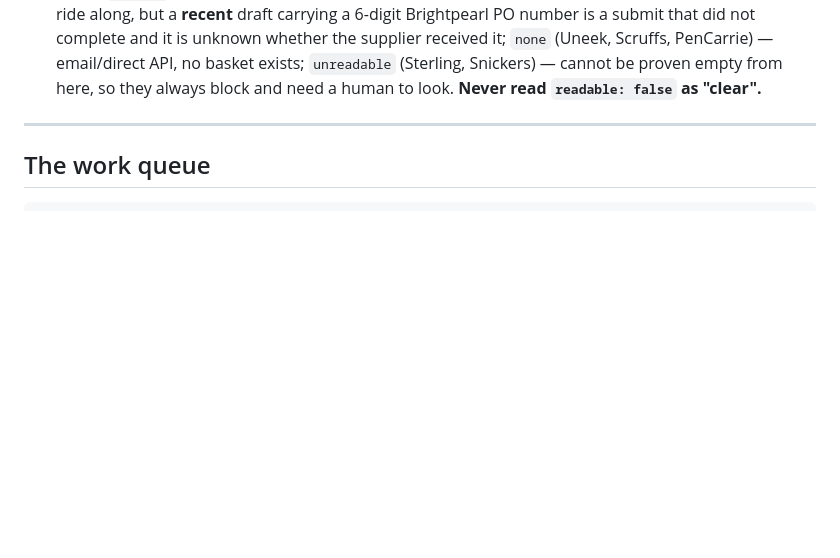
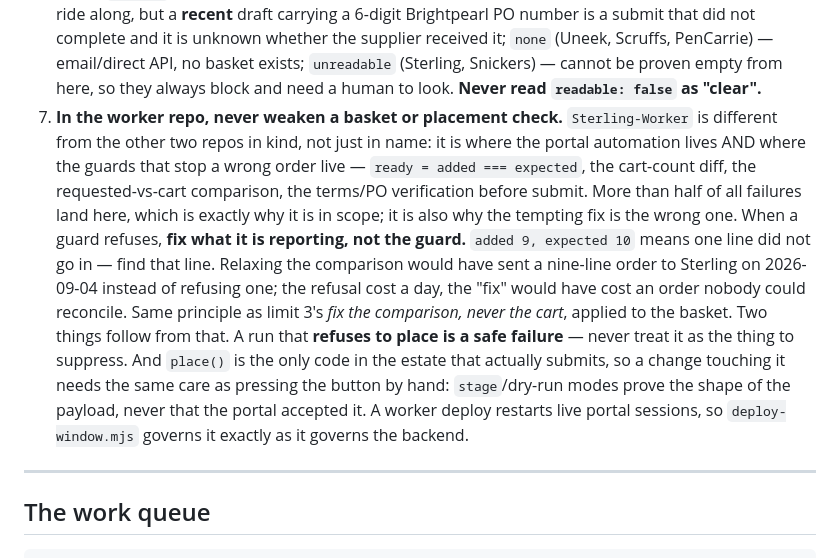
Before and after one commit to declanclayton97/Server-Backend, a Markdown page: PURCHASING-TRIAGE.md, the part around the change. GitHub-like rendering; blank space fills up the shorter version.

Commit message:
Triage: bring Sterling-Worker into scope, with a guard-specific limit
Over half of everything that stops a run is a checkout or cart failure on a
worker-driven supplier - 38 of 68 severity=error rows in the last eight weeks,
across Blaklader, Snickers, Sterling and Performance Brands. The routine could
diagnose every one of them and then stop, because the repo holding the cause was
out of scope. Today it happened twice: the Blaklader submit timeout and the
Sterling compound-colour search were both worker-side.

So the worker is in scope now. But it is different in kind from the other two
repos, not just in name: it holds the portal automation AND the guards that stop
a wrong order, in the same files. Hard limit 7 says the thing that matters -
when a guard refuses, fix what it is REPORTING, not the guard.

That is not hypothetical. Today's Sterling run reported "added 9, expected 10"
and refused. The tempting one-line fix is to relax the comparison; it would have
sent a nine-line order nobody could reconcile. The refusal cost a day. Same
principle the runbook already applies to prices - fix the comparison, never the
cart - extended to the basket.

Also recorded: a run that refuses to place is a SAFE failure and is never the
thing to suppress; place() is the only code in the estate that actually submits,
so a change touching it gets the same care as pressing the button by hand; and a
worker deploy restarts live portal sessions, so deploy-window governs it exactly
as it governs the backend.

The rule is in both files on purpose - PURCHASING-TRIAGE.md is the authoritative
runbook, but the routine reads its own prompt first, and a limit that only
exists in the file it is told to go and read is a limit that gets skipped.

Co-Authored-By: Claude Opus 5 (1M context) <noreply@anthropic.com>
Claude-Session: https://claude.ai/code/session_01Eh6hUewdofmi4YXhTiVKEr

```diff
--- a/PURCHASING-TRIAGE.md
+++ b/PURCHASING-TRIAGE.md
@@ -68,6 +68,23 @@ These are not preferences. Breaking one costs real money or real stock.
    received it; `none` (Uneek, Scruffs, PenCarrie) — email/direct API, no basket exists;
    `unreadable` (Sterling, Snickers) — cannot be proven empty from here, so they always block and
    need a human to look. **Never read `readable: false` as "clear".**
+7. **In the worker repo, never weaken a basket or placement check.** `Sterling-Worker` is different
+   from the other two repos in kind, not just in name: it is where the portal automation lives AND
+   where the guards that stop a wrong order live — `ready = added === expected`, the cart-count
+   diff, the requested-vs-cart comparison, the terms/PO verification before submit. More than half
+   of all failures land here, which is exactly why it is in scope; it is also why the tempting fix
+   is the wrong one.
+   When a guard refuses, **fix what it is reporting, not the guard.** `added 9, expected 10` means
+   one line did not go in — find that line. Relaxing the comparison would have sent a nine-line
+   order to Sterling on 2026-09-04 instead of refusing one; the refusal cost a day, the "fix" would
+   have cost an order nobody could reconcile. Same principle as limit 3's *fix the comparison,
+   never the cart*, applied to the basket.
+   Two things follow from that. A run that **refuses to place is a safe failure** — never treat it
+   as the thing to suppress. And `place()` is the only code in the estate that actually submits, so
+   a change touching it needs the same care as pressing the button by hand: `stage`/dry-run modes
+   prove the shape of the payload, never that the portal accepted it.
+   A worker deploy restarts live portal sessions, so `deploy-window.mjs` governs it exactly as it
+   governs the backend.
 
 ---
 
```
Also changed, not shown: TRIAGE-ROUTINE-PROMPT.md (+11 -2 lines).
